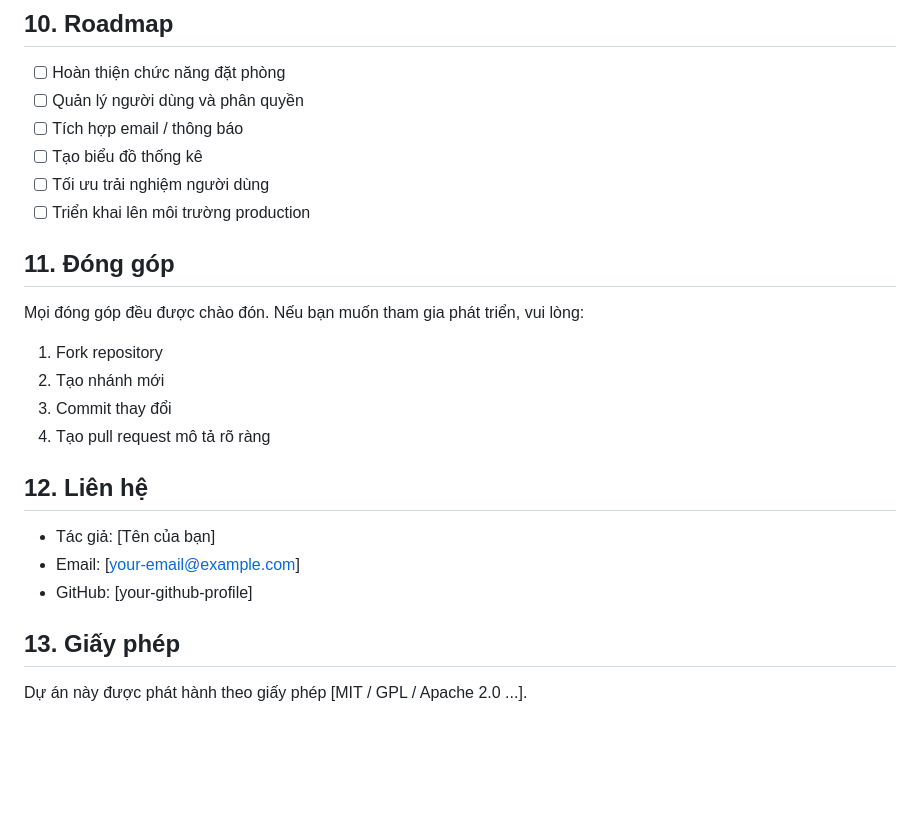
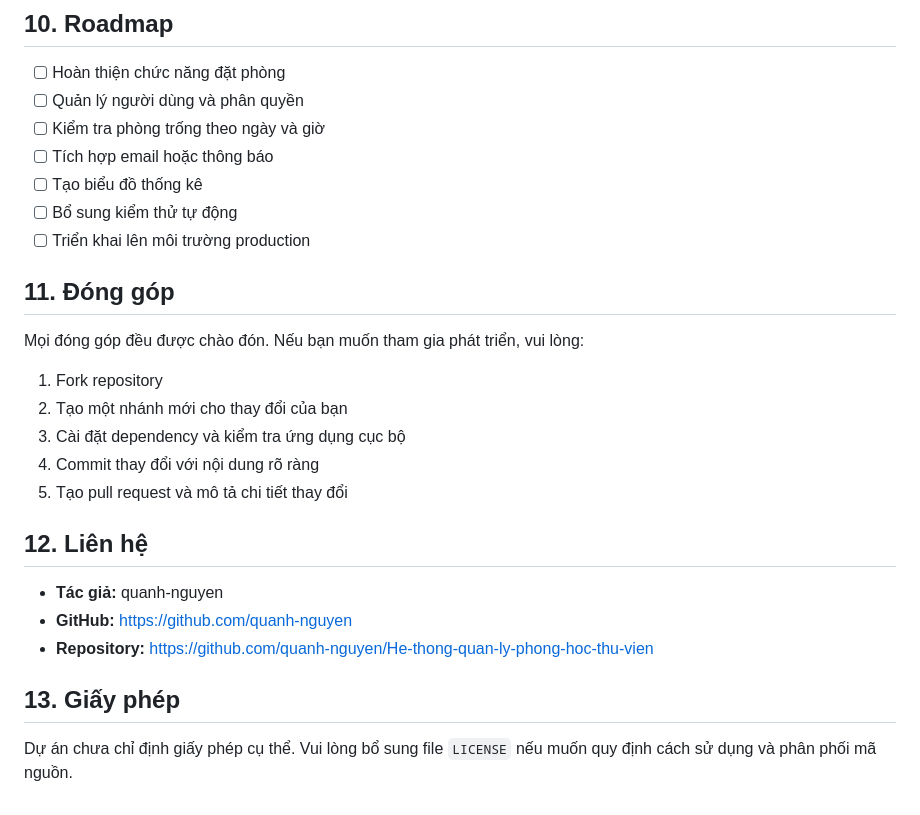
Before and after one commit to quanh-nguyen/He-thong-quan-ly-phong-hoc-thu-vien, a Markdown page: README.md, the part around one of its changes. GitHub-like rendering; blank space fills up the shorter version.

```diff
--- a/README.md
+++ b/README.md
@@ -111,9 +176,10 @@ He-thong-quan-ly-phong-hoc-thu-vien/
 
 - [ ] Hoàn thiện chức năng đặt phòng
 - [ ] Quản lý người dùng và phân quyền
-- [ ] Tích hợp email / thông báo
+- [ ] Kiểm tra phòng trống theo ngày và giờ
+- [ ] Tích hợp email hoặc thông báo
 - [ ] Tạo biểu đồ thống kê
-- [ ] Tối ưu trải nghiệm người dùng
+- [ ] Bổ sung kiểm thử tự động
 - [ ] Triển khai lên môi trường production
 
 ## 11. Đóng góp
@@ -121,16 +187,17 @@ He-thong-quan-ly-phong-hoc-thu-vien/
 Mọi đóng góp đều được chào đón. Nếu bạn muốn tham gia phát triển, vui lòng:
 
 1. Fork repository
-2. Tạo nhánh mới
-3. Commit thay đổi
-4. Tạo pull request mô tả rõ ràng
+2. Tạo một nhánh mới cho thay đổi của bạn
+3. Cài đặt dependency và kiểm tra ứng dụng cục bộ
+4. Commit thay đổi với nội dung rõ ràng
+5. Tạo pull request và mô tả chi tiết thay đổi
 
 ## 12. Liên hệ
 
-- Tác giả: [Tên của bạn]
-- Email: [your-email@example.com]
-- GitHub: [your-github-profile]
+- **Tác giả:** quanh-nguyen
+- **GitHub:** https://github.com/quanh-nguyen
+- **Repository:** https://github.com/quanh-nguyen/He-thong-quan-ly-phong-hoc-thu-vien
 
 ## 13. Giấy phép
 
-Dự án này được phát hành theo giấy phép [MIT / GPL / Apache 2.0 ...].
+Dự án chưa chỉ định giấy phép cụ thể. Vui lòng bổ sung file `LICENSE` nếu muốn quy định cách sử dụng và phân phối mã nguồn.
```
Also changed, not shown: other parts of README.md (+120 -55 lines).
